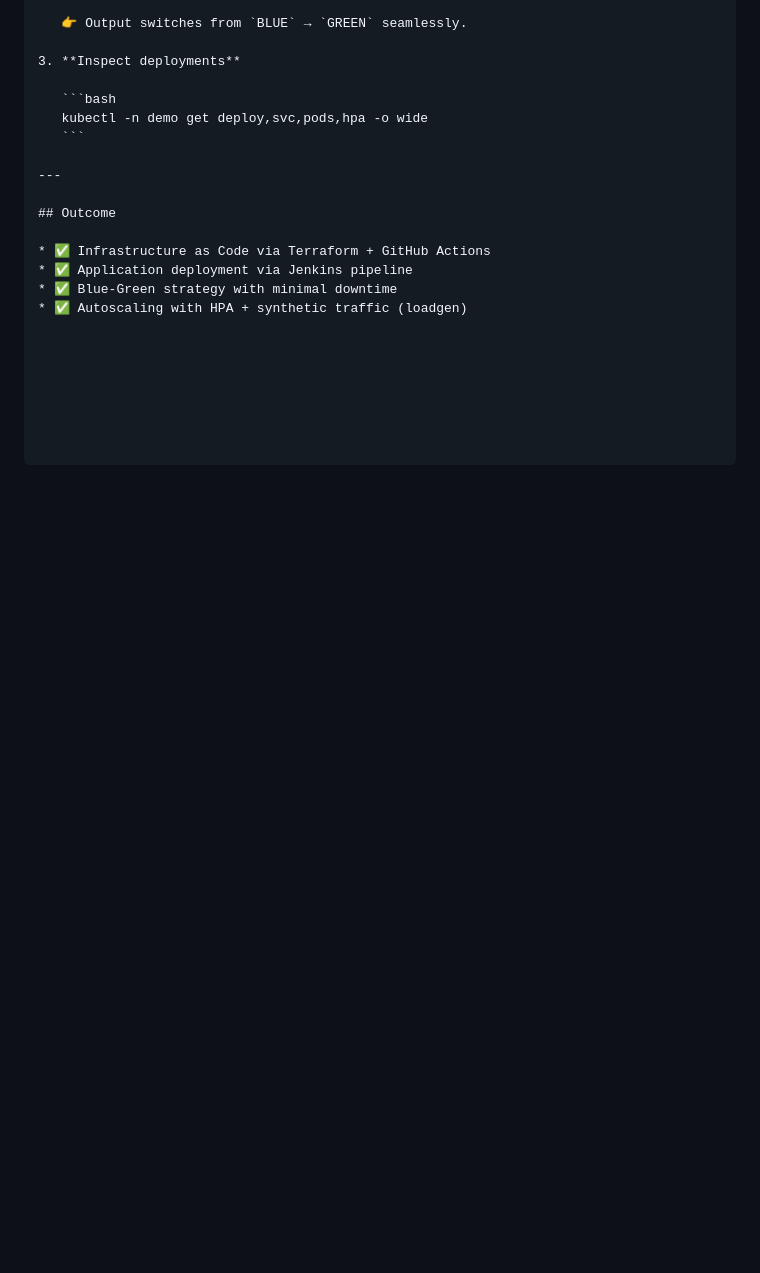
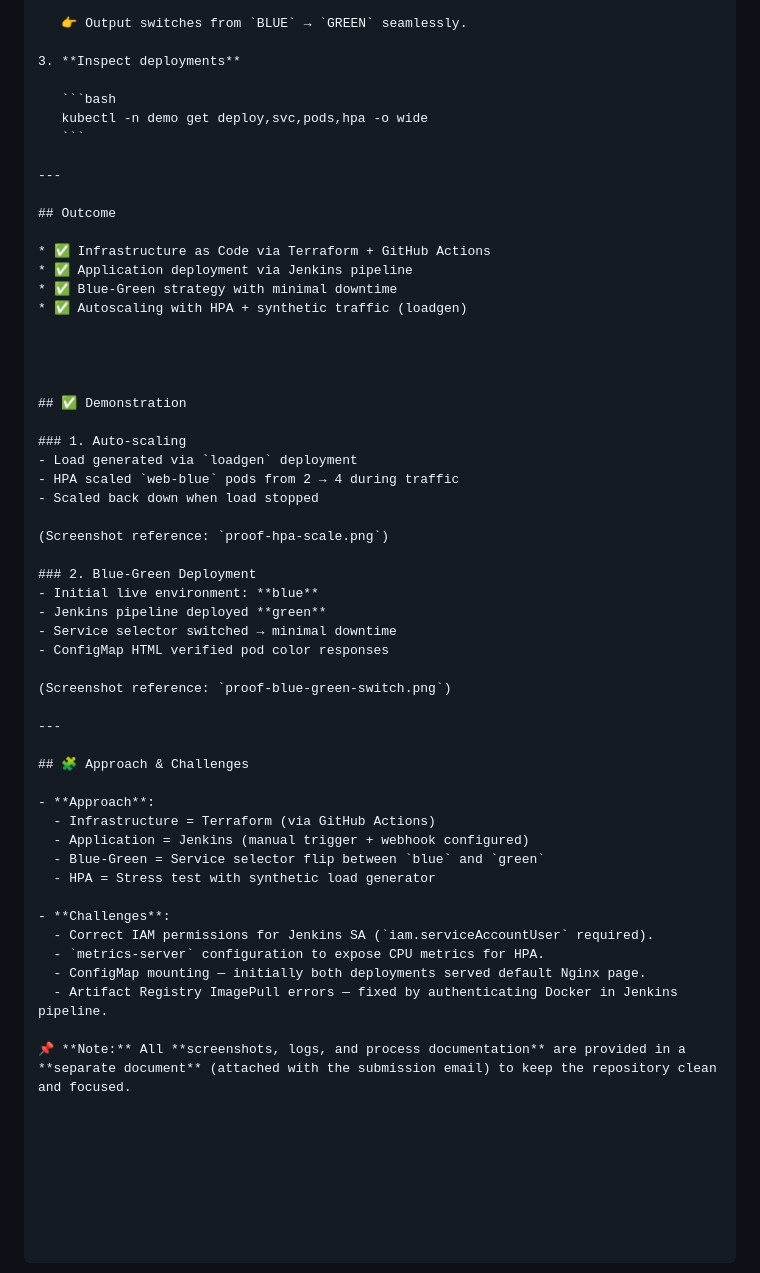
Before and after one commit to saitejathota00/gke-jenkins-bluegreen, a Markdown page: README.md, the part around the change. Drawn GitHub-style; blank space fills up the shorter version.

```diff
--- a/README.md
+++ b/README.md
@@ -146,3 +146,41 @@ The pipeline implements **blue-green deployments** with minimal downtime:
 * ✅ Application deployment via Jenkins pipeline
 * ✅ Blue-Green strategy with minimal downtime
 * ✅ Autoscaling with HPA + synthetic traffic (loadgen)
+
+
+
+
+## ✅ Demonstration
+
+### 1. Auto-scaling
+- Load generated via `loadgen` deployment
+- HPA scaled `web-blue` pods from 2 → 4 during traffic
+- Scaled back down when load stopped
+
+(Screenshot reference: `proof-hpa-scale.png`)
+
+### 2. Blue-Green Deployment
+- Initial live environment: **blue**
+- Jenkins pipeline deployed **green**
+- Service selector switched → minimal downtime
+- ConfigMap HTML verified pod color responses
+
+(Screenshot reference: `proof-blue-green-switch.png`)
+
+---
+
+## 🧩 Approach & Challenges
+
+- **Approach**:
+  - Infrastructure = Terraform (via GitHub Actions)
+  - Application = Jenkins (manual trigger + webhook configured)
+  - Blue-Green = Service selector flip between `blue` and `green`
+  - HPA = Stress test with synthetic load generator
+
+- **Challenges**:
+  - Correct IAM permissions for Jenkins SA (`iam.serviceAccountUser` required).
+  - `metrics-server` configuration to expose CPU metrics for HPA.
+  - ConfigMap mounting — initially both deployments served default Nginx page.
+  - Artifact Registry ImagePull errors — fixed by authenticating Docker in Jenkins pipeline.
+
+📌 **Note:** All **screenshots, logs, and process documentation** are provided in a **separate document** (attached with the submission email) to keep the repository clean and focused.
```
